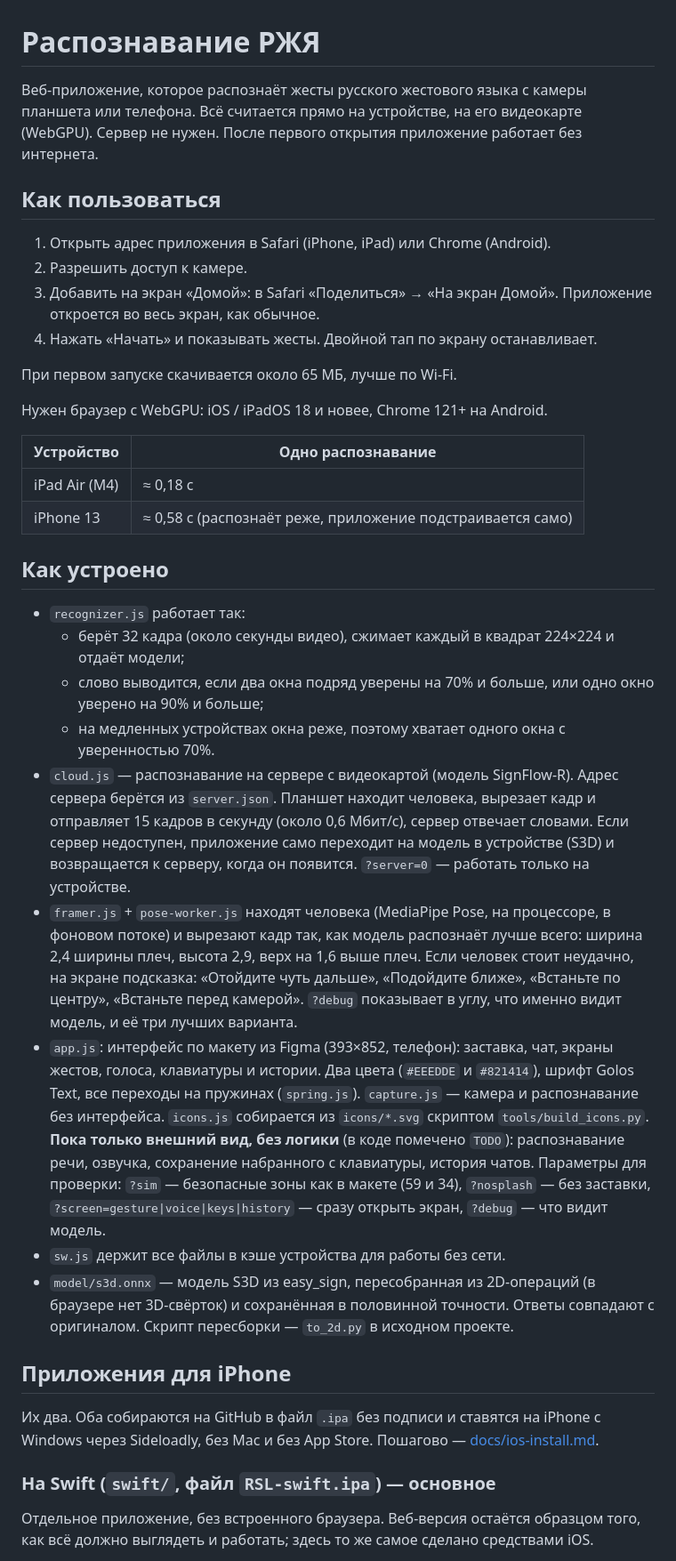
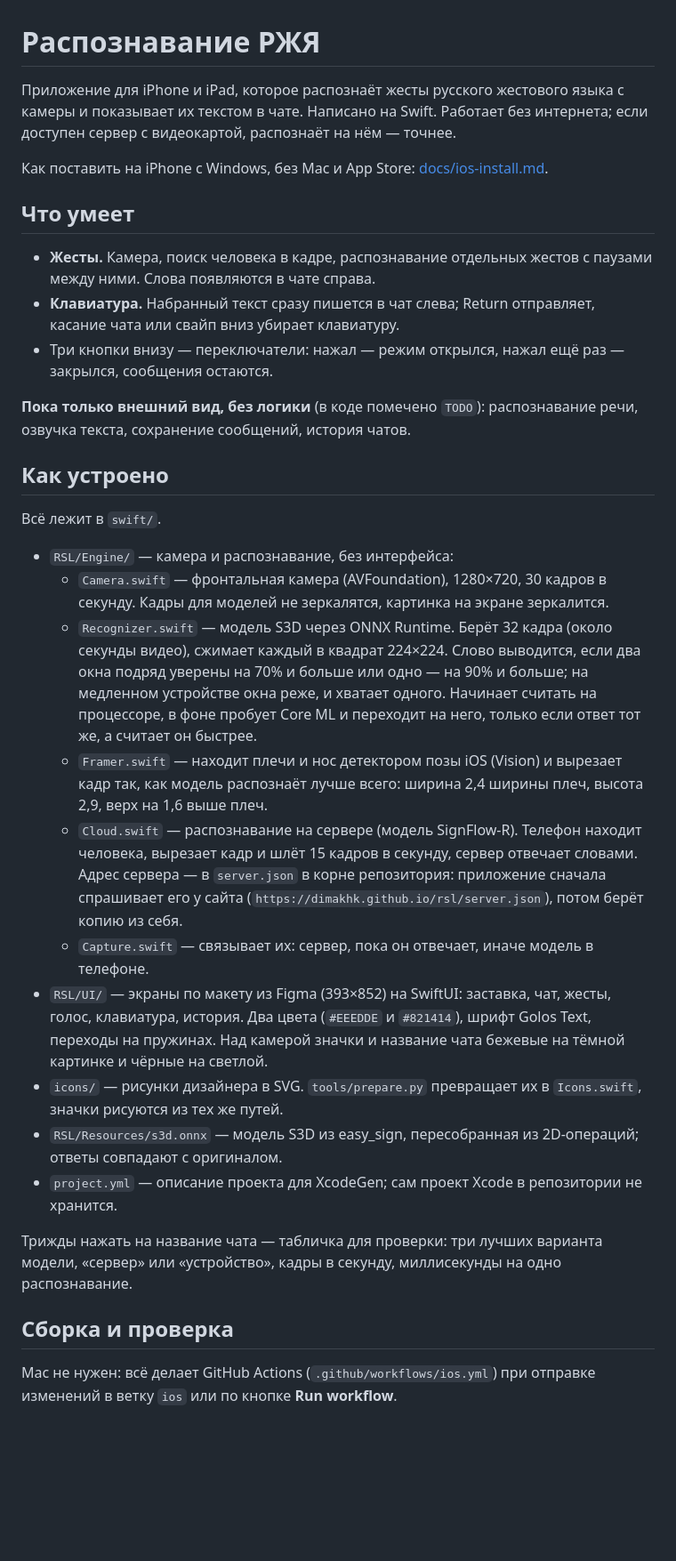
Before and after one commit to dimakhk/rsl, a Markdown page: README.md, the part around one of its changes. Shown at 89% size. Rendered like a GitHub page; blank space fills up the shorter version.

Commit message:
README and the install guide for the one app
Co-Authored-By: Claude Opus 5.5 <noreply@anthropic.com>

```diff
--- a/README.md
+++ b/README.md
@@ -1,64 +1,57 @@
 # Распознавание РЖЯ
 
-Веб-приложение, которое распознаёт жесты русского жестового языка с камеры
-планшета или телефона. Всё считается прямо на устройстве, на его видеокарте
-(WebGPU). Сервер не нужен. После первого открытия приложение работает без
-интернета.
+Приложение для iPhone и iPad, которое распознаёт жесты русского жестового языка с камеры
+и показывает их текстом в чате. Написано на Swift. Работает без интернета; если доступен
+сервер с видеокартой, распознаёт на нём — точнее.
 
-## Как пользоваться
+Как поставить на iPhone с Windows, без Mac и App Store: [docs/ios-install.md](docs/ios-install.md).
 
-1. Открыть адрес приложения в Safari (iPhone, iPad) или Chrome (Android).
-2. Разрешить доступ к камере.
-3. Добавить на экран «Домой»: в Safari «Поделиться» → «На экран Домой».
-   Приложение откроется во весь экран, как обычное.
-4. Нажать «Начать» и показывать жесты. Двойной тап по экрану останавливает.
+## Что умеет
 
-При первом запуске скачивается около 65 МБ, лучше по Wi-Fi.
+- **Жесты.** Камера, поиск человека в кадре, распознавание отдельных жестов с паузами
+  между ними. Слова появляются в чате справа.
+- **Клавиатура.** Набранный текст сразу пишется в чат слева; Return отправляет, касание
+  чата или свайп вниз убирает клавиатуру.
+- Три кнопки внизу — переключатели: нажал — режим открылся, нажал ещё раз — закрылся,
+  сообщения остаются.
 
-Нужен браузер с WebGPU: iOS / iPadOS 18 и новее, Chrome 121+ на Android.
-
-| Устройство | Одно распознавание |
-|---|---|
-| iPad Air (M4) | ≈ 0,18 с |
-| iPhone 13 | ≈ 0,58 с (распознаёт реже, приложение подстраивается само) |
+**Пока только внешний вид, без логики** (в коде помечено `TODO`): распознавание речи,
+озвучка текста, сохранение сообщений, история чатов.
 
 ## Как устроено
 
-- `recognizer.js` работает так:
-  - берёт 32 кадра (около секунды видео), сжимает каждый в квадрат 224×224 и отдаёт модели;
-  - слово выводится, если два окна подряд уверены на 70% и больше, или одно окно уверено на 90% и больше;
-  - на медленных устройствах окна реже, поэтому хватает одного окна с уверенностью 70%.
-- `cloud.js` — распознавание на сервере с видеокартой (модель SignFlow-R). Адрес сервера
-  берётся из `server.json`. Планшет находит человека, вырезает кадр и отправляет 15 кадров
-  в секунду (около 0,6 Мбит/с), сервер отвечает словами. Если сервер недоступен, приложение
-  само переходит на модель в устройстве (S3D) и возвращается к серверу, когда он появится.
-  `?server=0` — работать только на устройстве.
-- `framer.js` + `pose-worker.js` находят человека (MediaPipe Pose, на процессоре, в фоновом
-  потоке) и вырезают кадр так, как модель распознаёт лучше всего: ширина 2,4 ширины плеч,
-  высота 2,9, верх на 1,6 выше плеч. Если человек стоит неудачно, на экране подсказка:
-  «Отойдите чуть дальше», «Подойдите ближе», «Встаньте по центру», «Встаньте перед камерой».
-  `?debug` показывает в углу, что именно видит модель, и её три лучших варианта.
-- `app.js`: интерфейс по макету из Figma (393×852, телефон): заставка, чат, экраны
-  жестов, голоса, клавиатуры и истории. Два цвета (`#EEEDDE` и `#821414`), шрифт Golos Text,
-  все переходы на пружинах (`spring.js`). `capture.js` — камера и распознавание без
-  интерфейса. `icons.js` собирается из `icons/*.svg` скриптом `tools/build_icons.py`.
-  **Пока только внешний вид, без логики** (в коде помечено `TODO`): распознавание речи,
-  озвучка, сохранение набранного с клавиатуры, история чатов.
-  Параметры для проверки: `?sim` — безопасные зоны как в макете (59 и 34),
-  `?nosplash` — без заставки, `?screen=gesture|voice|keys|history` — сразу открыть экран,
-  `?debug` — что видит модель.
-- `sw.js` держит все файлы в кэше устройства для работы без сети.
-- `model/s3d.onnx` — модель S3D из easy_sign, пересобранная из 2D-операций
-  (в браузере нет 3D-свёрток) и сохранённая в половинной точности. Ответы
-  совпадают с оригиналом. Скрипт пересборки — `to_2d.py` в исходном проекте.
+Всё лежит в `swift/`.
 
-## Приложения для iPhone
+- `RSL/Engine/` — камера и распознавание, без интерфейса:
+  - `Camera.swift` — фронтальная камера (AVFoundation), 1280×720, 30 кадров в секунду.
+    Кадры для моделей не зеркалятся, картинка на экране зеркалится.
+  - `Recognizer.swift` — модель S3D через ONNX Runtime. Берёт 32 кадра (около секунды
+    видео), сжимает каждый в квадрат 224×224. Слово выводится, если два окна подряд уверены
+    на 70% и больше или одно — на 90% и больше; на медленном устройстве окна реже, и хватает
+    одного. Начинает считать на процессоре, в фоне пробует Core ML и переходит на него,
+    только если ответ тот же, а считает он быстрее.
+  - `Framer.swift` — находит плечи и нос детектором позы iOS (Vision) и вырезает кадр так,
+    как модель распознаёт лучше всего: ширина 2,4 ширины плеч, высота 2,9, верх на 1,6
+    выше плеч.
+  - `Cloud.swift` — распознавание на сервере (модель SignFlow-R). Телефон находит человека,
+    вырезает кадр и шлёт 15 кадров в секунду, сервер отвечает словами. Адрес сервера — в
+    `server.json` в корне репозитория: приложение сначала спрашивает его у сайта
+    (`https://dimakhk.github.io/rsl/server.json`), потом берёт копию из себя.
+  - `Capture.swift` — связывает их: сервер, пока он отвечает, иначе модель в телефоне.
+- `RSL/UI/` — экраны по макету из Figma (393×852) на SwiftUI: заставка, чат, жесты, голос,
+  клавиатура, история. Два цвета (`#EEEDDE` и `#821414`), шрифт Golos Text, переходы на
+  пружинах. Над камерой значки и название чата бежевые на тёмной картинке и чёрные на светлой.
+- `icons/` — рисунки дизайнера в SVG. `tools/prepare.py` превращает их в `Icons.swift`,
+  значки рисуются из тех же путей.
+- `RSL/Resources/s3d.onnx` — модель S3D из easy_sign, пересобранная из 2D-операций;
+  ответы совпадают с оригиналом.
+- `project.yml` — описание проекта для XcodeGen; сам проект Xcode в репозитории не хранится.
 
-Их два. Оба собираются на GitHub в файл `.ipa` без подписи и ставятся на iPhone с Windows
-через Sideloadly, без Mac и без App Store. Пошагово — [docs/ios-install.md](docs/ios-install.md).
+Трижды нажать на название чата — табличка для проверки: три лучших варианта модели,
+«сервер» или «устройство», кадры в секунду, миллисекунды на одно распознавание.
 
-### На Swift (`swift/`, файл `RSL-swift.ipa`) — основное
+## Сборка и проверка
 
-Отдельное приложение, без встроенного браузера. Веб-версия остаётся образцом того, как всё
-должно выглядеть и работать; здесь то же самое сделано средствами iOS.
+Mac не нужен: всё делает GitHub Actions (`.github/workflows/ios.yml`) при отправке
+изменений в ветку `ios` или по кнопке **Run workflow**.
 
```
Also changed, not shown: other parts of README.md (+20 -38 lines), docs/ios-install.md (+28 -47 lines).
